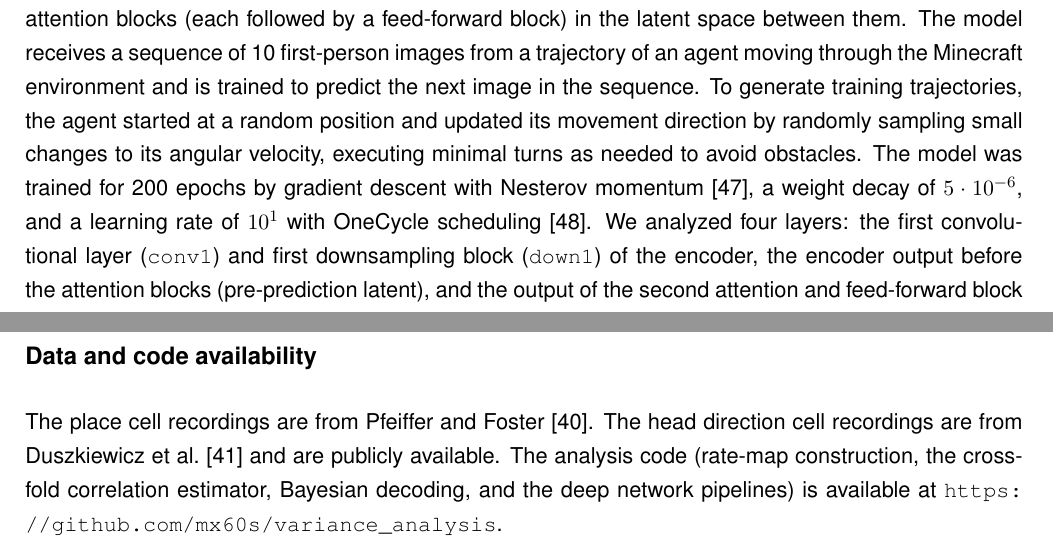
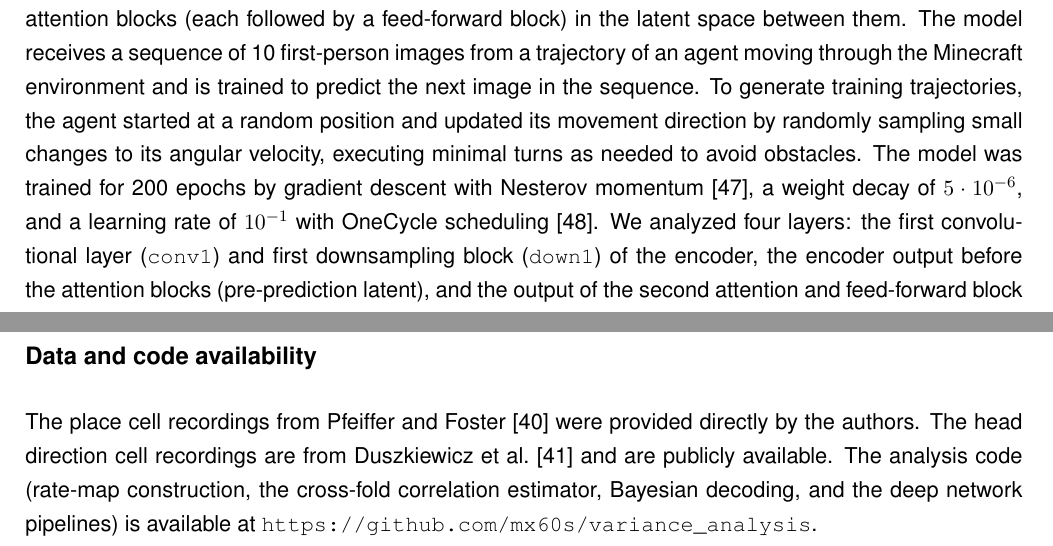
Before and after one commit to mx60s/variance_analysis, a LaTeX document (Spatial_maps_in_CNNs/manuscript.tex): two parts of pages 19 and 22 of 29, joined at a grey line, cut so that both start at the same text. Compiled offline with pdfLaTeX.

Commit message:
Fix predictive coder learning rate; note Pfeiffer data came from the authors
Co-Authored-By: Claude Opus 5.5 <noreply@anthropic.com>

```diff
--- a/Spatial_maps_in_CNNs/manuscript.tex
+++ b/Spatial_maps_in_CNNs/manuscript.tex
@@ -324,7 +324,7 @@ The environment is a $17\times17$ block area with distinctive features along the
 We analyzed an ImageNet-pretrained ResNet-50~\cite{He2016} (\texttt{layer1}, \texttt{layer3}, \texttt{layer4} and \texttt{avgpool}), the \texttt{avgpool} layer of a randomly initialized ResNet-50, and layer \texttt{features.9} of an ImageNet-pretrained VGG-16~\cite{Simonyan2015}, with the torchvision weights. None of the networks were trained further on the environment. Images were resized and center-cropped to $224\times224$ pixels and normalized with the ImageNet channel means and standard deviations.
 
 {\bf Predictive coding network}
-We implemented the model of Gornet and Thomson~\cite{Gornet2024automated}: a UNet-style encoder--decoder in which the encoder and decoder are ResNets with skip connections, with two self-attention blocks (each followed by a feed-forward block) in the latent space between them. The model receives a sequence of 10 first-person images from a trajectory of an agent moving through the Minecraft environment and is trained to predict the next image in the sequence. To generate training trajectories, the agent started at a random position and updated its movement direction by randomly sampling small changes to its angular velocity, executing minimal turns as needed to avoid obstacles. The model was trained for 200 epochs by gradient descent with Nesterov momentum~\cite{Sutskever2013}, a weight decay of $5 \cdot 10^{-6}$, and a learning rate of $10^1$ with OneCycle scheduling~\cite{SmithTopin2019}.
+We implemented the model of Gornet and Thomson~\cite{Gornet2024automated}: a UNet-style encoder--decoder in which the encoder and decoder are ResNets with skip connections, with two self-attention blocks (each followed by a feed-forward block) in the latent space between them. The model receives a sequence of 10 first-person images from a trajectory of an agent moving through the Minecraft environment and is trained to predict the next image in the sequence. To generate training trajectories, the agent started at a random position and updated its movement direction by randomly sampling small changes to its angular velocity, executing minimal turns as needed to avoid obstacles. The model was trained for 200 epochs by gradient descent with Nesterov momentum~\cite{Sutskever2013}, a weight decay of $5 \cdot 10^{-6}$, and a learning rate of $10^{-1}$ with OneCycle scheduling~\cite{SmithTopin2019}.
 We analyzed four layers: the first convolutional layer (\texttt{conv1}) and first downsampling block (\texttt{down1}) of the encoder, the encoder output before the attention blocks (pre-prediction latent), and the output of the second attention and feed-forward block (post-prediction latent). To obtain the response to a single view, each image was repeated as a sequence of 10 identical frames and the latent at the last time step was taken.
 
 {\bf Unit responses and EV}
@@ -361,7 +361,7 @@ Rate maps were computed as for the place cells, with 50~ms time bins, $20\times2
 Decoding of location, HD and MD used the same decoder with $\tau=50$~ms windows, excluding time bins with speed below 2~cm/s. Spike counts were smoothed in time with a Gaussian kernel (s.d. 100~ms) before decoding. Head direction and movement direction were binned into $1\degree$ bins with tuning curves smoothed by a circular Gaussian of s.d. $3\degree$, and location into $32\times32$ bins (2.5~cm). The decoding analysis included the 30 sessions above and session A3708-200317b, 31 sessions in total.
 
 \subsection*{Data and code availability}
-The place cell recordings are from Pfeiffer and Foster~\cite{Pfeiffer2013}. The head direction cell recordings are from Duszkiewicz et al.~\cite{Duszkiewicz2024} and are publicly available. The analysis code (rate-map construction, the cross-fold correlation estimator, Bayesian decoding, and the deep network pipelines) is available at \url{https://github.com/mx60s/variance_analysis}.
+The place cell recordings from Pfeiffer and Foster~\cite{Pfeiffer2013} were provided directly by the authors. The head direction cell recordings are from Duszkiewicz et al.~\cite{Duszkiewicz2024} and are publicly available. The analysis code (rate-map construction, the cross-fold correlation estimator, Bayesian decoding, and the deep network pipelines) is available at \url{https://github.com/mx60s/variance_analysis}.
 
 \newpage
 
```
Also changed, not shown: README.md.
